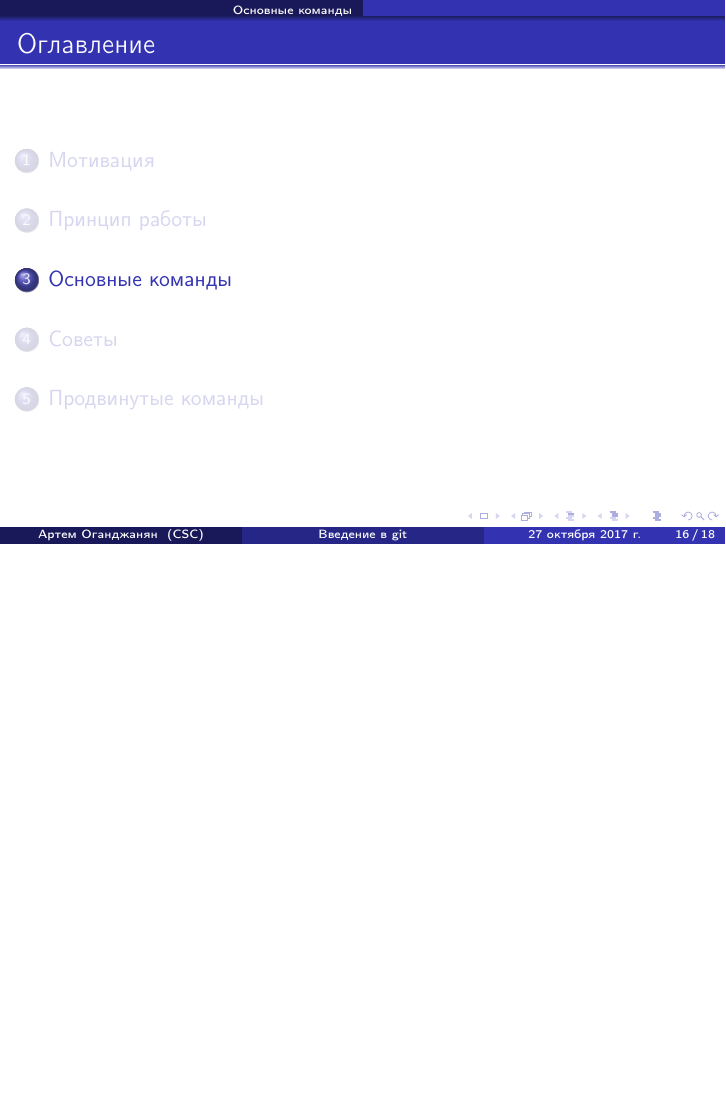
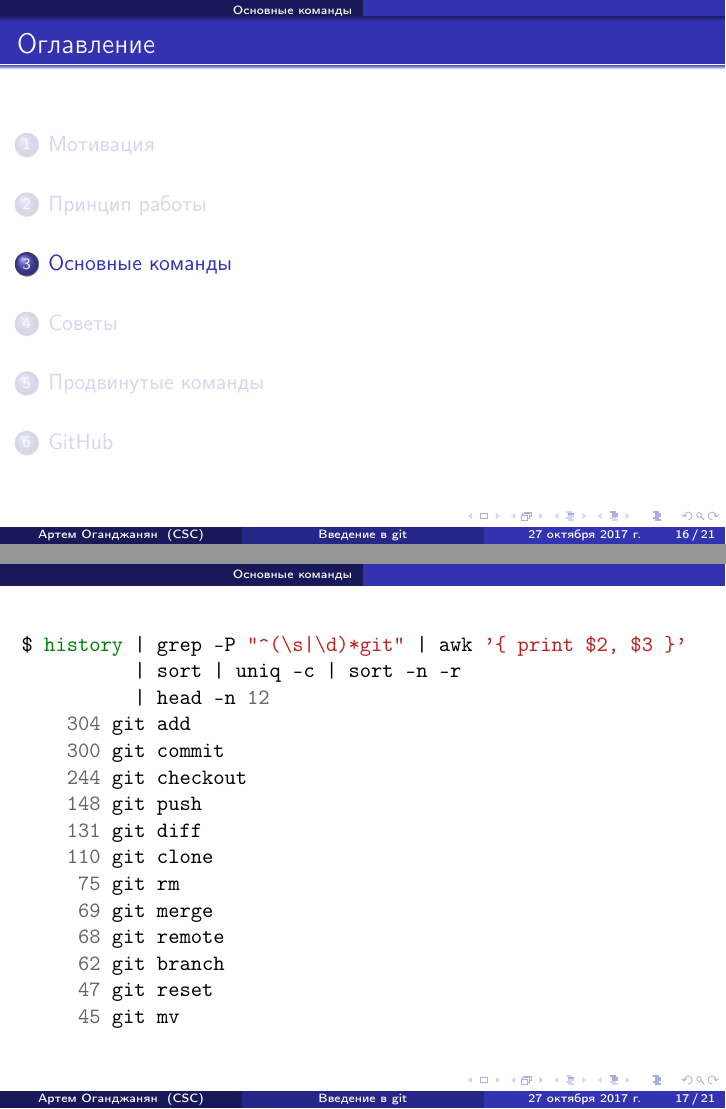
Before and after one commit to artemohanjanyan/git-tutorial, LaTeX slides (slides.tex): page 55 of 57 before the commit and pages 55 and 56 of 60 after it, the two joined at a grey line, the shorter picture padded with empty space. Compiled offline with pdfLaTeX.

Commit message:
Add top git commands

```diff
--- a/slides.tex
+++ b/slides.tex
@@ -241,3 +240,27 @@ $ ls versions
 
 \section{Основные команды}
 
+\begin{frame}[fragile]
+    \begin{minted}{bash}
+$ history | grep -P "^(\s|\d)*git" | awk '{ print $2, $3 }'
+          | sort | uniq -c | sort -n -r
+          | head -n 12
+    304 git add
+    300 git commit
+    244 git checkout
+    148 git push
+    131 git diff
+    110 git clone
+     75 git rm
+     69 git merge
+     68 git remote
+     62 git branch
+     47 git reset
+     45 git mv
+    \end{minted}
+\end{frame}
+
+\begin{frame}[fragile]
+    \begin{minted}{bash}
+$ history | grep -P "^(\s|\d)*git" | awk '{ print $2, $3 }'
+          | sort | uniq -c | sort -n -r
```
Also changed, not shown: slides.tex (21 more changed lines).
